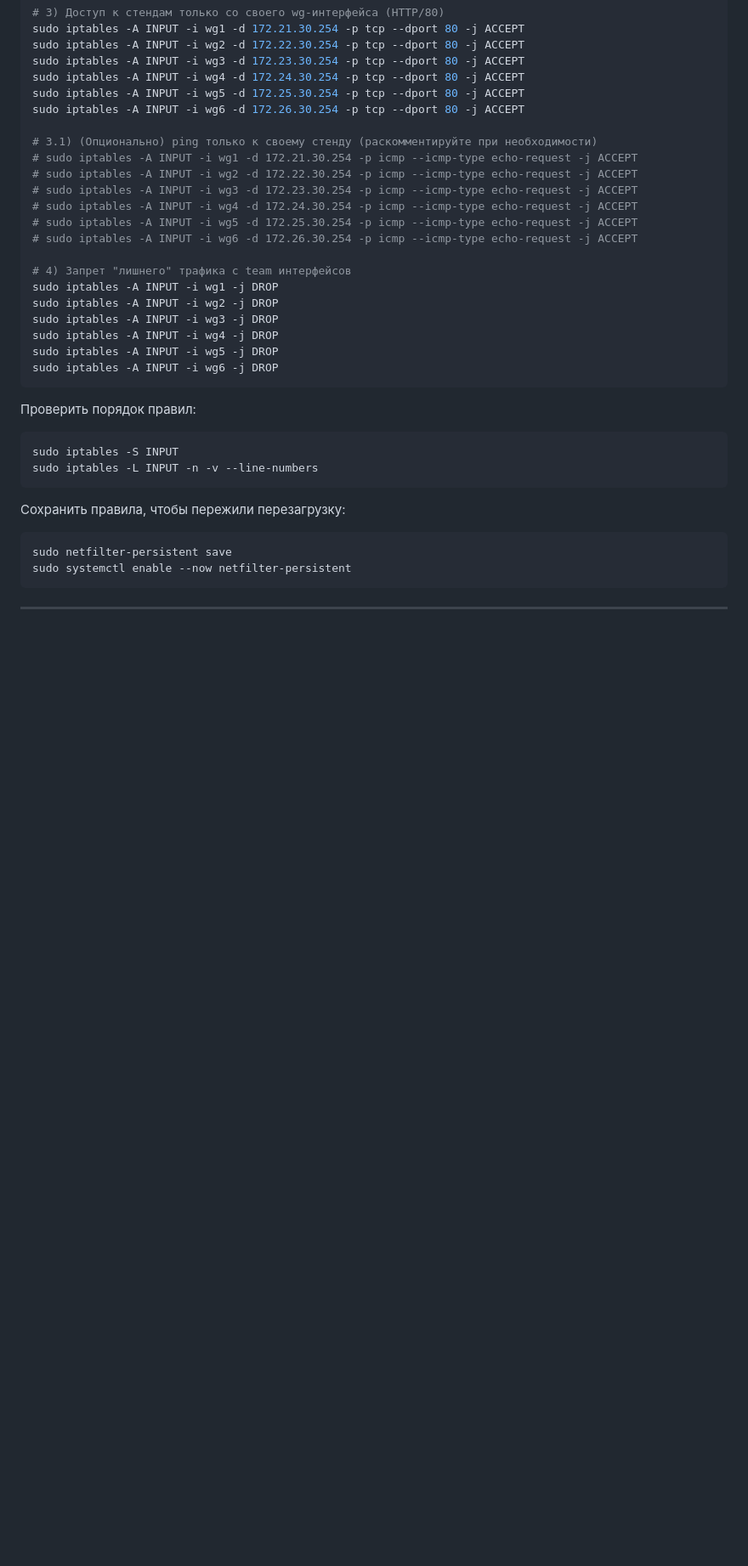
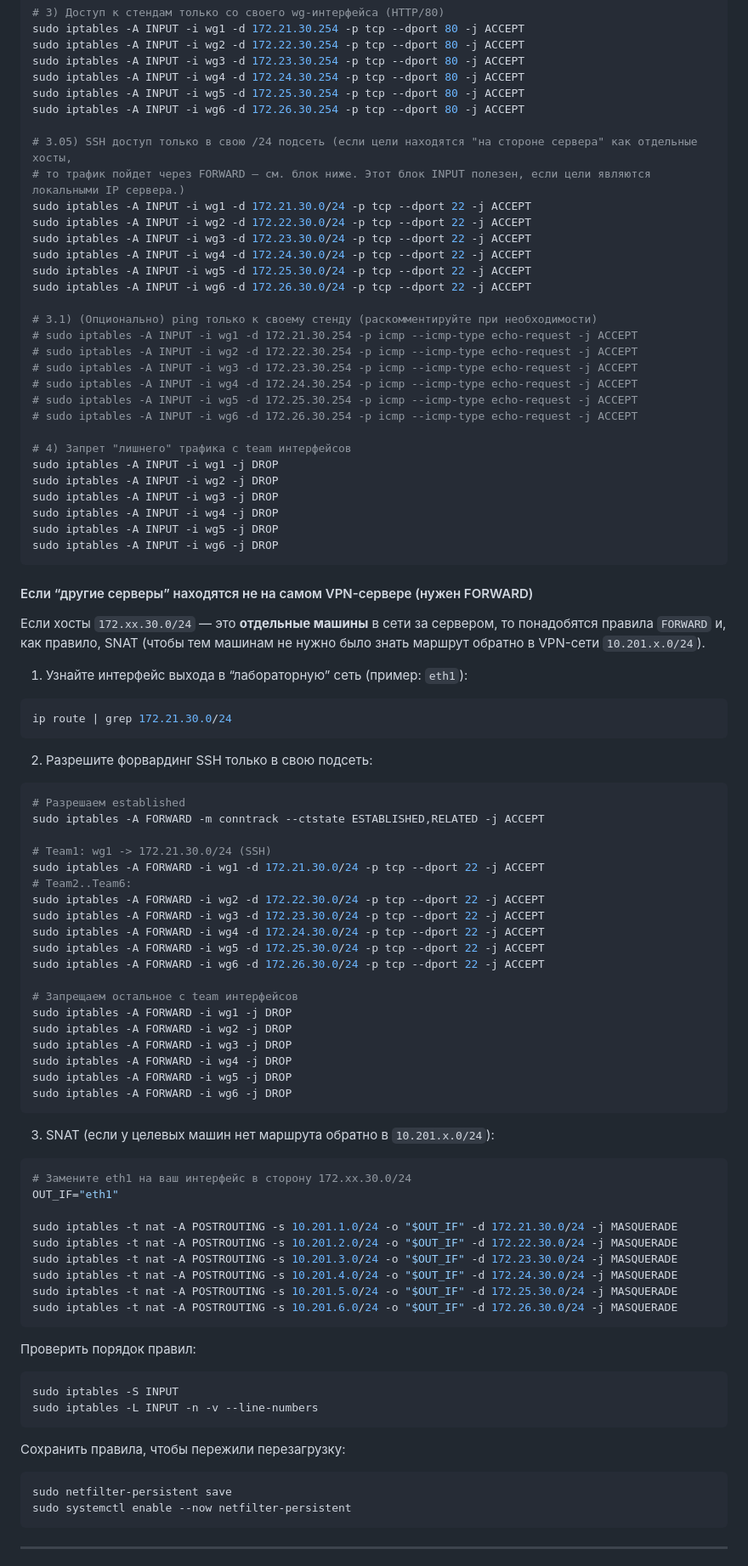
Before and after one commit to flag-boolean/web-gs-2026, a Markdown page: wg-info.md, the part around one of its changes. Shown at 85% size. Drawn GitHub-style; blank space fills up the shorter version.

````diff
--- a/wg-info.md
+++ b/wg-info.md
@@ -113,6 +118,15 @@ sudo iptables -A INPUT -i wg4 -d 172.24.30.254 -p tcp --dport 80 -j ACCEPT
 sudo iptables -A INPUT -i wg5 -d 172.25.30.254 -p tcp --dport 80 -j ACCEPT
 sudo iptables -A INPUT -i wg6 -d 172.26.30.254 -p tcp --dport 80 -j ACCEPT
 
+# 3.05) SSH доступ только в свою /24 подсеть (если цели находятся "на стороне сервера" как отдельные хосты,
+# то трафик пойдет через FORWARD — см. блок ниже. Этот блок INPUT полезен, если цели являются локальными IP сервера.)
+sudo iptables -A INPUT -i wg1 -d 172.21.30.0/24 -p tcp --dport 22 -j ACCEPT
+sudo iptables -A INPUT -i wg2 -d 172.22.30.0/24 -p tcp --dport 22 -j ACCEPT
+sudo iptables -A INPUT -i wg3 -d 172.23.30.0/24 -p tcp --dport 22 -j ACCEPT
+sudo iptables -A INPUT -i wg4 -d 172.24.30.0/24 -p tcp --dport 22 -j ACCEPT
+sudo iptables -A INPUT -i wg5 -d 172.25.30.0/24 -p tcp --dport 22 -j ACCEPT
+sudo iptables -A INPUT -i wg6 -d 172.26.30.0/24 -p tcp --dport 22 -j ACCEPT
+
 # 3.1) (Опционально) ping только к своему стенду (раскомментируйте при необходимости)
 # sudo iptables -A INPUT -i wg1 -d 172.21.30.254 -p icmp --icmp-type echo-request -j ACCEPT
 # sudo iptables -A INPUT -i wg2 -d 172.22.30.254 -p icmp --icmp-type echo-request -j ACCEPT
@@ -128,6 +142,55 @@ sudo iptables -A INPUT -i wg3 -j DROP
 sudo iptables -A INPUT -i wg4 -j DROP
 sudo iptables -A INPUT -i wg5 -j DROP
 sudo iptables -A INPUT -i wg6 -j DROP
+```
+
+#### Если “другие серверы” находятся не на самом VPN-сервере (нужен FORWARD)
+
+Если хосты `172.xx.30.0/24` — это **отдельные машины** в сети за сервером, то понадобятся правила `FORWARD`
+и, как правило, SNAT (чтобы тем машинам не нужно было знать маршрут обратно в VPN-сети `10.201.x.0/24`).
+
+1) Узнайте интерфейс выхода в “лабораторную” сеть (пример: `eth1`):
+
+```bash
+ip route | grep 172.21.30.0/24
+```
+
+2) Разрешите форвардинг SSH только в свою подсеть:
+
+```bash
+# Разрешаем established
+sudo iptables -A FORWARD -m conntrack --ctstate ESTABLISHED,RELATED -j ACCEPT
+
+# Team1: wg1 -> 172.21.30.0/24 (SSH)
+sudo iptables -A FORWARD -i wg1 -d 172.21.30.0/24 -p tcp --dport 22 -j ACCEPT
+# Team2..Team6:
+sudo iptables -A FORWARD -i wg2 -d 172.22.30.0/24 -p tcp --dport 22 -j ACCEPT
+sudo iptables -A FORWARD -i wg3 -d 172.23.30.0/24 -p tcp --dport 22 -j ACCEPT
+sudo iptables -A FORWARD -i wg4 -d 172.24.30.0/24 -p tcp --dport 22 -j ACCEPT
+sudo iptables -A FORWARD -i wg5 -d 172.25.30.0/24 -p tcp --dport 22 -j ACCEPT
+sudo iptables -A FORWARD -i wg6 -d 172.26.30.0/24 -p tcp --dport 22 -j ACCEPT
+
+# Запрещаем остальное с team интерфейсов
+sudo iptables -A FORWARD -i wg1 -j DROP
+sudo iptables -A FORWARD -i wg2 -j DROP
+sudo iptables -A FORWARD -i wg3 -j DROP
+sudo iptables -A FORWARD -i wg4 -j DROP
+sudo iptables -A FORWARD -i wg5 -j DROP
+sudo iptables -A FORWARD -i wg6 -j DROP
+```
+
+3) SNAT (если у целевых машин нет маршрута обратно в `10.201.x.0/24`):
+
+```bash
+# Замените eth1 на ваш интерфейс в сторону 172.xx.30.0/24
+OUT_IF="eth1"
+
+sudo iptables -t nat -A POSTROUTING -s 10.201.1.0/24 -o "$OUT_IF" -d 172.21.30.0/24 -j MASQUERADE
+sudo iptables -t nat -A POSTROUTING -s 10.201.2.0/24 -o "$OUT_IF" -d 172.22.30.0/24 -j MASQUERADE
+sudo iptables -t nat -A POSTROUTING -s 10.201.3.0/24 -o "$OUT_IF" -d 172.23.30.0/24 -j MASQUERADE
+sudo iptables -t nat -A POSTROUTING -s 10.201.4.0/24 -o "$OUT_IF" -d 172.24.30.0/24 -j MASQUERADE
+sudo iptables -t nat -A POSTROUTING -s 10.201.5.0/24 -o "$OUT_IF" -d 172.25.30.0/24 -j MASQUERADE
+sudo iptables -t nat -A POSTROUTING -s 10.201.6.0/24 -o "$OUT_IF" -d 172.26.30.0/24 -j MASQUERADE
 ```
 
 Проверить порядок правил:
````
Also changed, not shown: other parts of wg-info.md (+10 -5 lines).
